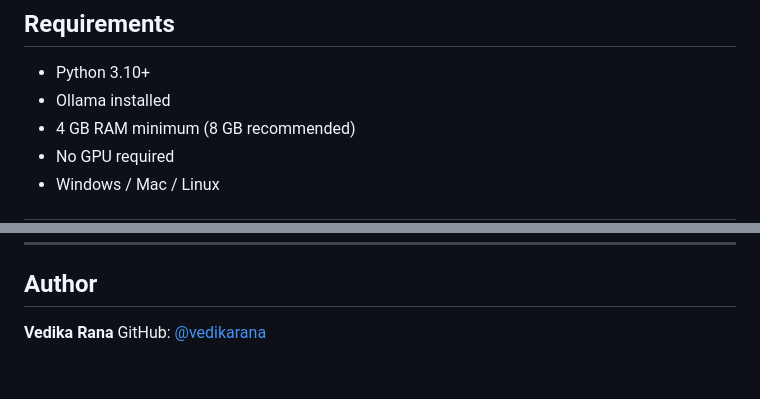
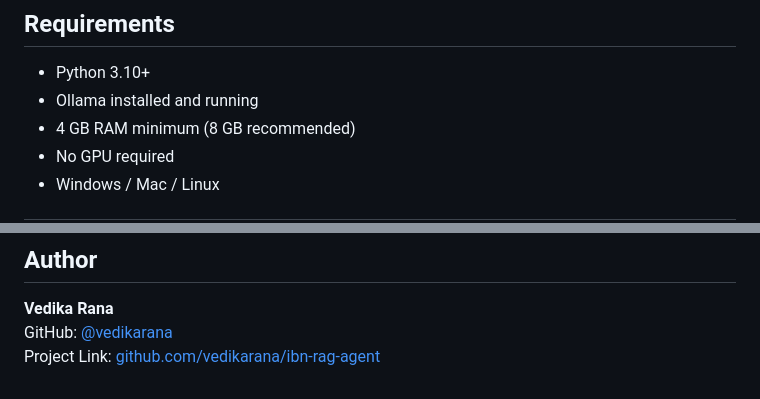
Before and after one commit to vedikarana/ibn-rag-agent, a Markdown page: README.md, 2 parts joined by grey strips. GitHub-like rendering.

```diff
--- a/README.md
+++ b/README.md
@@ -162,7 +171,7 @@ Key contributions:
 ## Requirements
 
 - Python 3.10+
-- Ollama installed
+- Ollama installed and running
 - 4 GB RAM minimum (8 GB recommended)
 - No GPU required
 - Windows / Mac / Linux
@@ -179,3 +188,4 @@ MIT License — free to use, modify, and distribute.
 
 **Vedika Rana**
 GitHub: [@vedikarana](https://github.com/vedikarana)
+Project Link: [github.com/vedikarana/ibn-rag-agent](https://github.com/vedikarana/ibn-rag-agent)
```
Also changed, not shown: other parts of README.md (+23 -14 lines).
